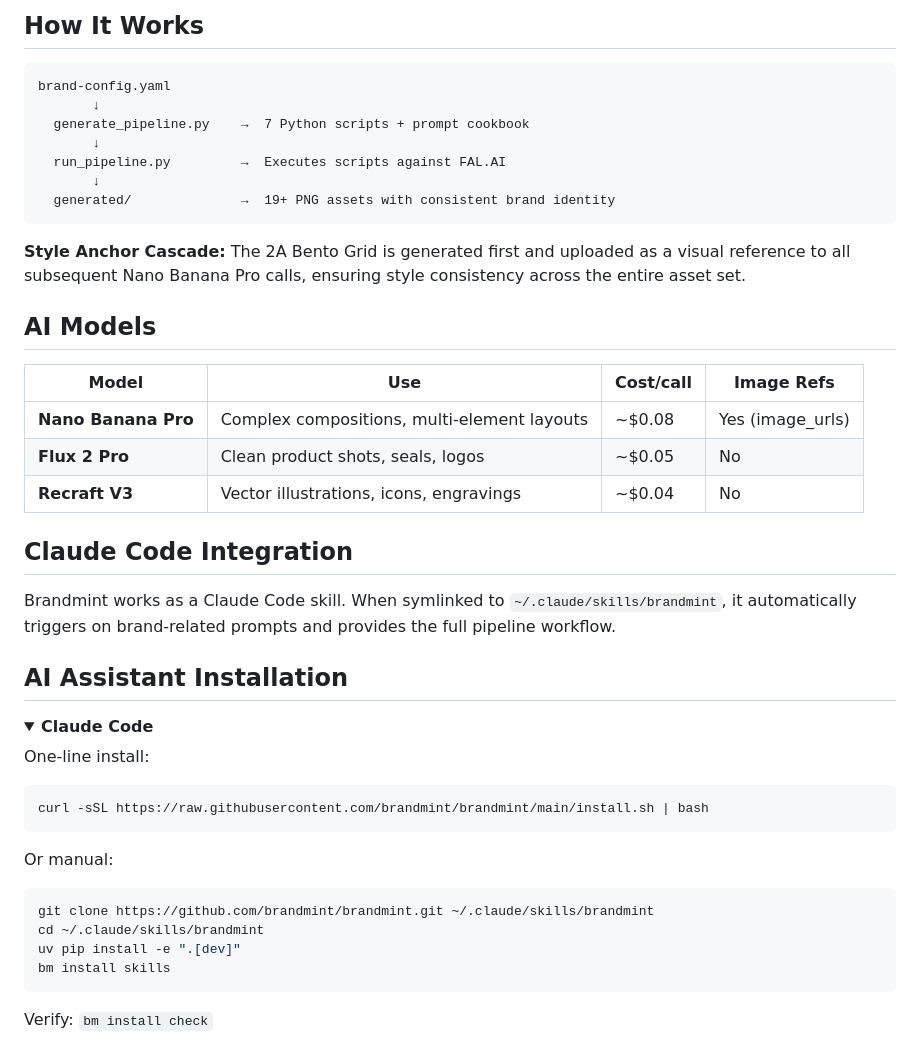
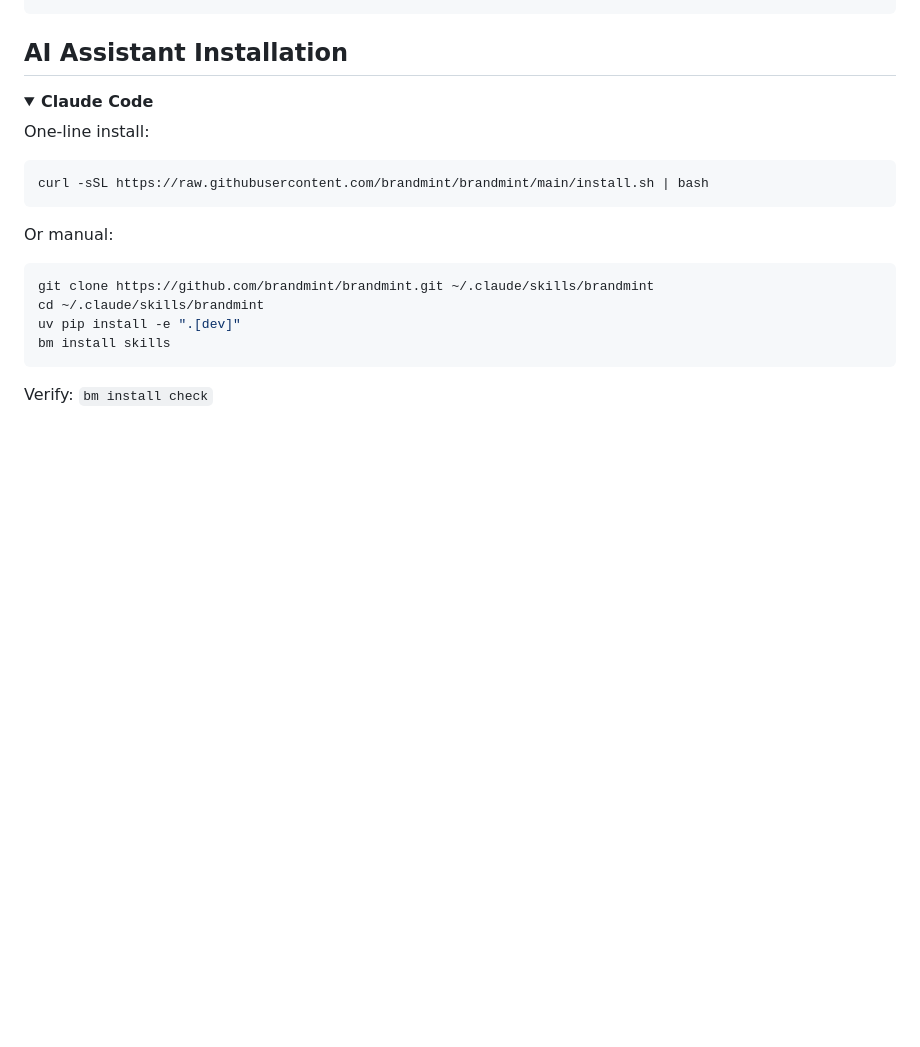
Before and after one commit to Sheshiyer/brandmint-oracle-aleph, a Markdown page: README.md, the part around one of its changes. Drawn GitHub-style; folded sections open; blank space fills up the shorter version.

````diff
--- a/README.md
+++ b/README.md
@@ -64,28 +136,3 @@ Key sections:
-## How It Works
-
-```
-brand-config.yaml
-       ↓
-  generate_pipeline.py    →  7 Python scripts + prompt cookbook
-       ↓
-  run_pipeline.py         →  Executes scripts against FAL.AI
-       ↓
-  generated/              →  19+ PNG assets with consistent brand identity
-```
-
-**Style Anchor Cascade:** The 2A Bento Grid is generated first and uploaded as a visual reference to all subsequent Nano Banana Pro calls, ensuring style consistency across the entire asset set.
-
-## AI Models
-
-| Model | Use | Cost/call | Image Refs |
-|-------|-----|-----------|------------|
-| **Nano Banana Pro** | Complex compositions, multi-element layouts | ~$0.08 | Yes (image_urls) |
-| **Flux 2 Pro** | Clean product shots, seals, logos | ~$0.05 | No |
-| **Recraft V3** | Vector illustrations, icons, engravings | ~$0.04 | No |
-
-## Claude Code Integration
-
-Brandmint works as a Claude Code skill. When symlinked to `~/.claude/skills/brandmint`, it automatically triggers on brand-related prompts and provides the full pipeline workflow.
 
 ## AI Assistant Installation
 
````
Also changed, not shown: other parts of README.md (+113 -41 lines).
